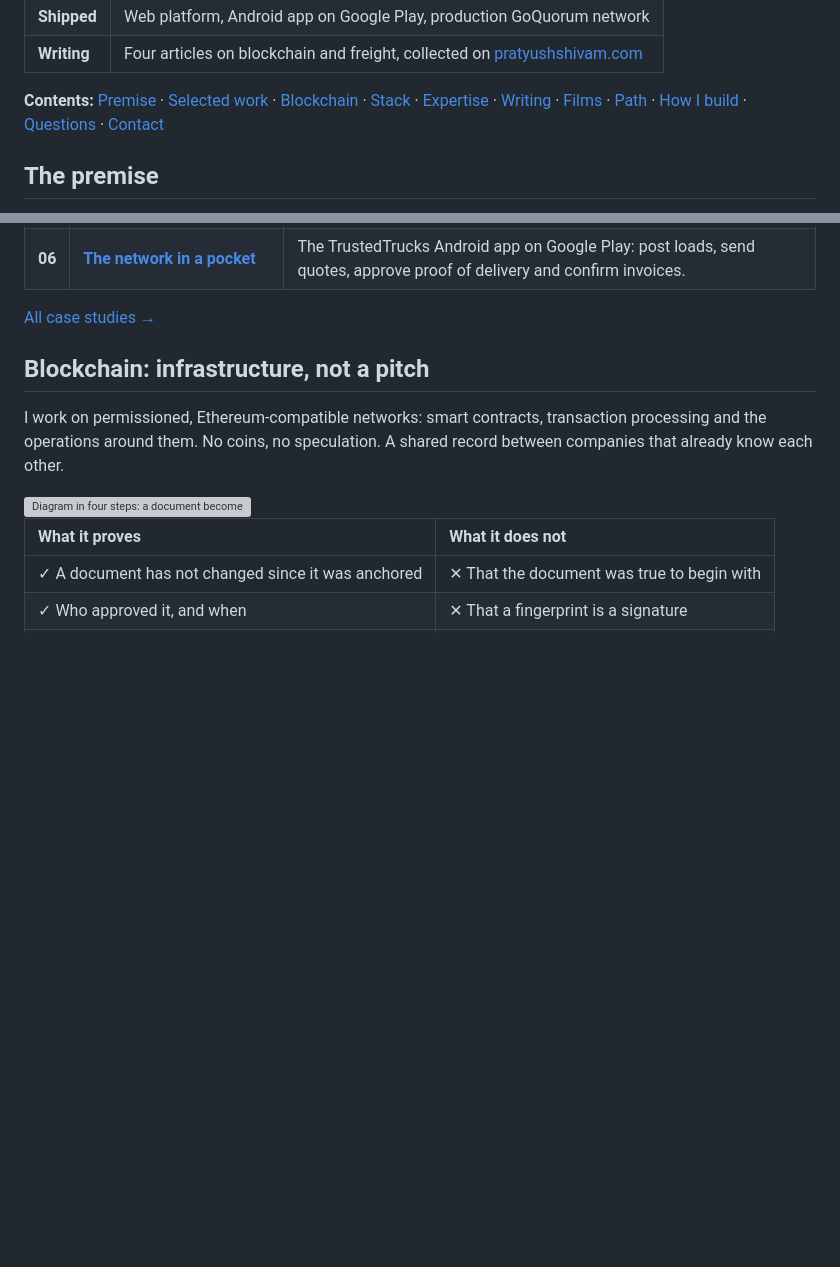
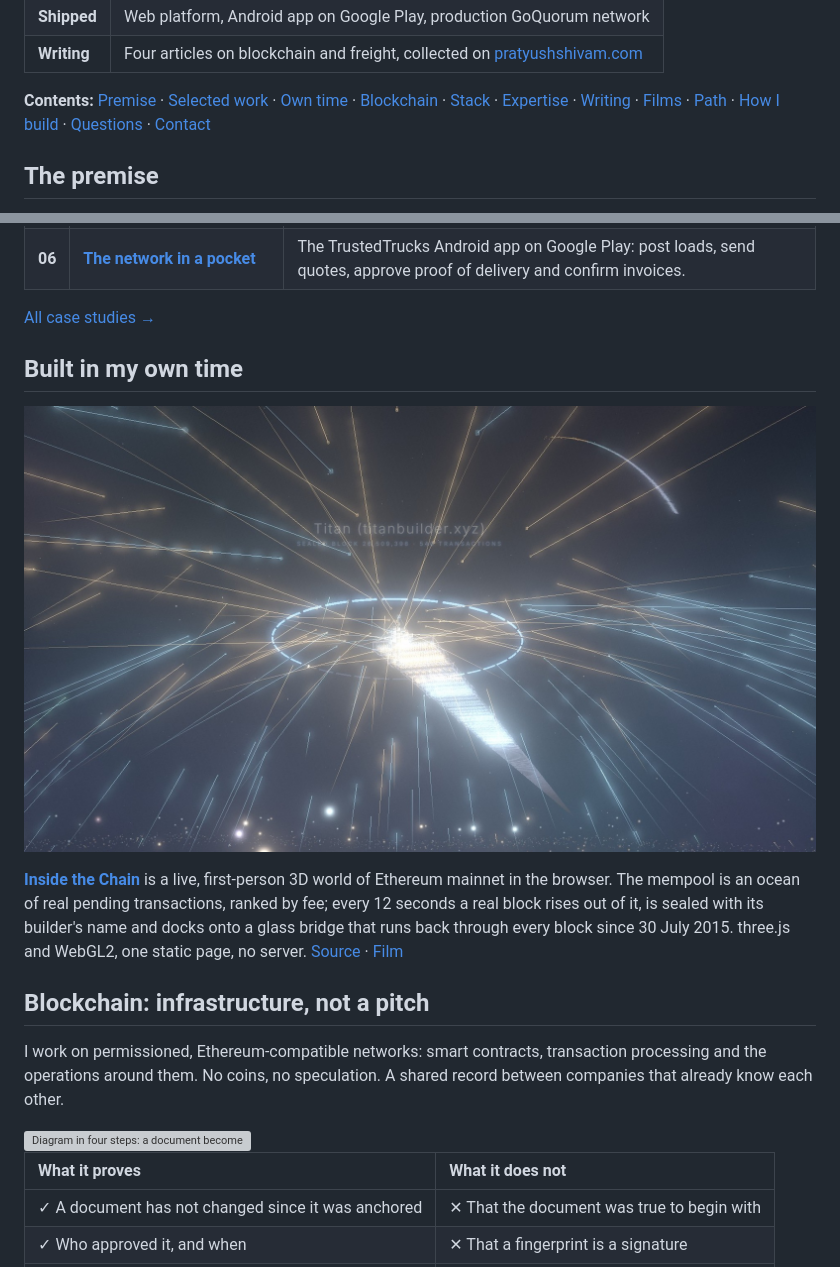
Before and after one commit to pratyushshivam/pratyushshivam, a Markdown page: README.md, 2 parts joined by grey strips. Drawn GitHub-style; pictures changed too: assets/inside-the-chain.jpg (added); blank space fills up the shorter version; grey boxes are pictures that could not be loaded.

Commit message:
Add Inside the Chain, a project built in my own time

```diff
--- a/README.md
+++ b/README.md
@@ -39,7 +39,7 @@ I work on distributed systems, enterprise blockchain and product engineering. I
 | **Shipped** | Web platform, Android app on Google Play, production GoQuorum network |
 | **Writing** | Four articles on blockchain and freight, collected on [pratyushshivam.com](https://www.pratyushshivam.com/writing/) |
 
-**Contents:** [Premise](#the-premise) · [Selected work](#selected-work) · [Blockchain](#blockchain-infrastructure-not-a-pitch) · [Stack](#stack) · [Expertise](#expertise) · [Writing](#writing) · [Films](#films) · [Path](#path) · [How I build](#how-i-build) · [Questions](#questions) · [Contact](#contact)
+**Contents:** [Premise](#the-premise) · [Selected work](#selected-work) · [Own time](#built-in-my-own-time) · [Blockchain](#blockchain-infrastructure-not-a-pitch) · [Stack](#stack) · [Expertise](#expertise) · [Writing](#writing) · [Films](#films) · [Path](#path) · [How I build](#how-i-build) · [Questions](#questions) · [Contact](#contact)
 
 ## The premise
 
@@ -66,6 +66,12 @@ Six parts of one system. Everything here ships as one product, TrustedTrucks, an
 | **06** | [**The network in a pocket**](https://www.pratyushshivam.com/work/the-network-in-a-pocket/) | The TrustedTrucks Android app on Google Play: post loads, send quotes, approve proof of delivery and confirm invoices. |
 
 [All case studies →](https://www.pratyushshivam.com/work/)
+
+## Built in my own time
+
+<a href="https://pratyushshivam.github.io/inside-the-chain/"><img src="assets/inside-the-chain.jpg" width="100%" alt="Inside the Chain by Pratyush Shivam: threads of light converge on a new Ethereum block above the live mempool"></a>
+
+**[Inside the Chain](https://pratyushshivam.github.io/inside-the-chain/)** is a live, first-person 3D world of Ethereum mainnet in the browser. The mempool is an ocean of real pending transactions, ranked by fee; every 12 seconds a real block rises out of it, is sealed with its builder's name and docks onto a glass bridge that runs back through every block since 30 July 2015. three.js and WebGL2, one static page, no server. [Source](https://github.com/pratyushshivam/inside-the-chain) · [Film](https://youtu.be/NatnqijO7f4)
 
 ## Blockchain: infrastructure, not a pitch
 
```
